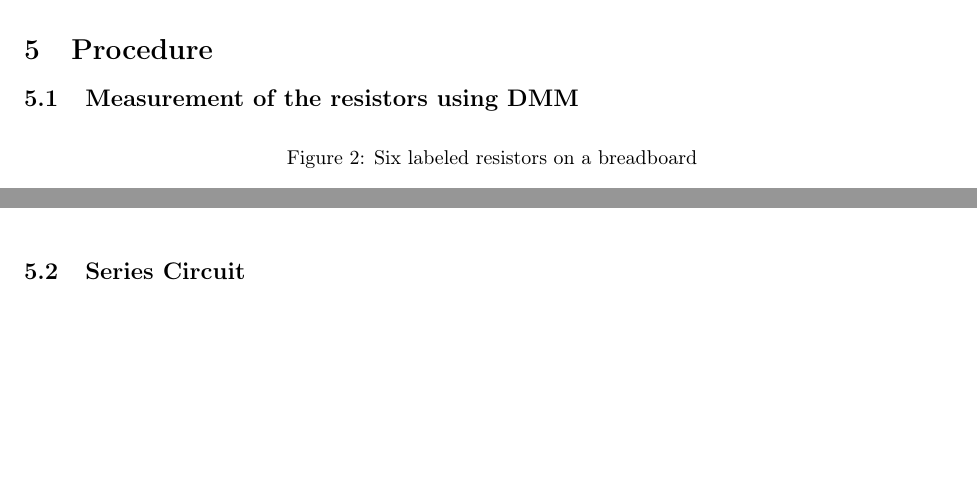
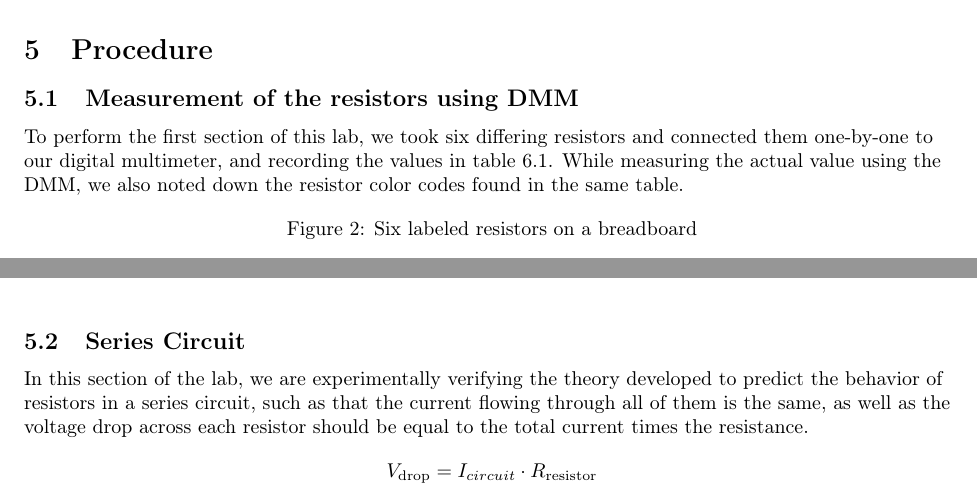
Before and after one commit to isherss/Latex, a LaTeX document (PHYS-236/Lab5/Lab5.tex): two parts of page 3 of 8, joined at a grey line, cut so that both start at the same text, the shorter picture padded with empty space. Compiled offline with pdfLaTeX.

Commit message:
Procedure

```diff
--- a/PHYS-236/Lab5/Lab5.tex
+++ b/PHYS-236/Lab5/Lab5.tex
@@ -101,6 +101,7 @@ Date performed: 24/10/2022}
 
 	\section{Procedure}
         \subsection{Measurement of the resistors using DMM}
+        To perform the first section of this lab, we took six differing resistors and connected them one-by-one to our digital multimeter, and recording the values in table 6.1. While measuring the actual value using the DMM, we also noted down the resistor color codes found in the same table.
 
         \begin{figure}[hbt!]
                 \centering
@@ -109,7 +110,11 @@ Date performed: 24/10/2022}
             \end{figure}
 
 
+
         \subsection{Series Circuit}
+
+        In this section of the lab, we are experimentally verifying the theory developed to predict the behavior of resistors in a series circuit, such as that the current flowing through all of them is the same, as well as the voltage drop across each resistor should be equal to the total current times the resistance.
+        $$V_\text{drop}=I_{circuit} \cdot R_\text{resistor}$$
 
         \begin{figure}[hbt!]
             \centering
```
Also changed, not shown: PHYS-236/Lab5/Lab5.pdf, PHYS-236/Lab5/Lab5.tex (5 more changed lines), 5 other files.
